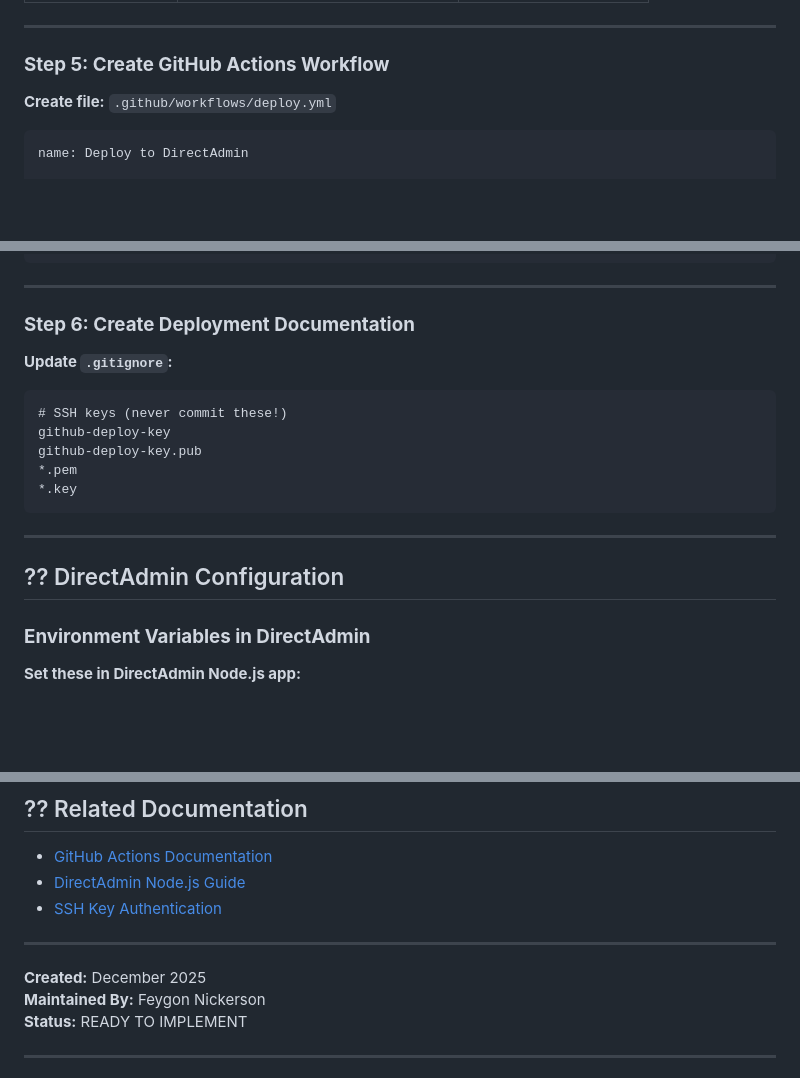
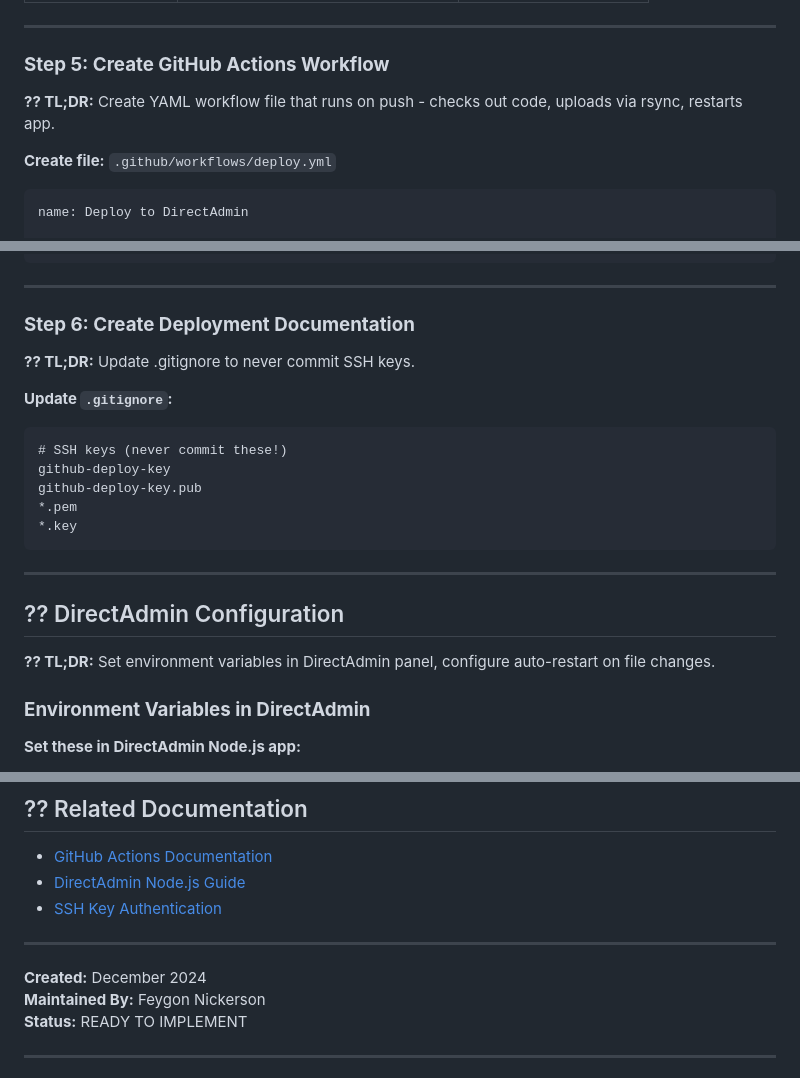
Before and after one commit to feygon/EVE2-Project, a Markdown page: docs/deployment/CI_CD_SETUP.md, 3 parts joined by grey strips. GitHub-like rendering; blank space fills up the shorter version.

````diff
--- a/docs/deployment/CI_CD_SETUP.md
+++ b/docs/deployment/CI_CD_SETUP.md
@@ -128,6 +150,8 @@ ssh -i github-deploy-key your-username@realfeygon.com "echo 'Connection successf
 ---
 
 ### **Step 5: Create GitHub Actions Workflow**
+
+**?? TL;DR:** Create YAML workflow file that runs on push - checks out code, uploads via rsync, restarts app.
 
 **Create file:** `.github/workflows/deploy.yml`
 
@@ -201,6 +225,8 @@ jobs:
 
 ### **Step 6: Create Deployment Documentation**
 
+**?? TL;DR:** Update .gitignore to never commit SSH keys.
+
 **Update `.gitignore`:**
 
 ```gitignore
@@ -214,6 +240,8 @@ github-deploy-key.pub
 ---
 
 ## ?? DirectAdmin Configuration
+
+**?? TL;DR:** Set environment variables in DirectAdmin panel, configure auto-restart on file changes.
 
 ### **Environment Variables in DirectAdmin**
 
@@ -498,7 +536,7 @@ touch eve2/tmp/restart.txt
 
 ---
 
-**Created:** December 2025
+**Created:** December 2024
 **Maintained By:** Feygon Nickerson
 **Status:** READY TO IMPLEMENT
 
````
Also changed, not shown: other parts of docs/deployment/CI_CD_SETUP.md (+33 -1 lines), docs/development/TROUBLESHOOTING.md (+37 -48 lines), docs/git/GITHUB_PREP.md (+170 -237 lines).
